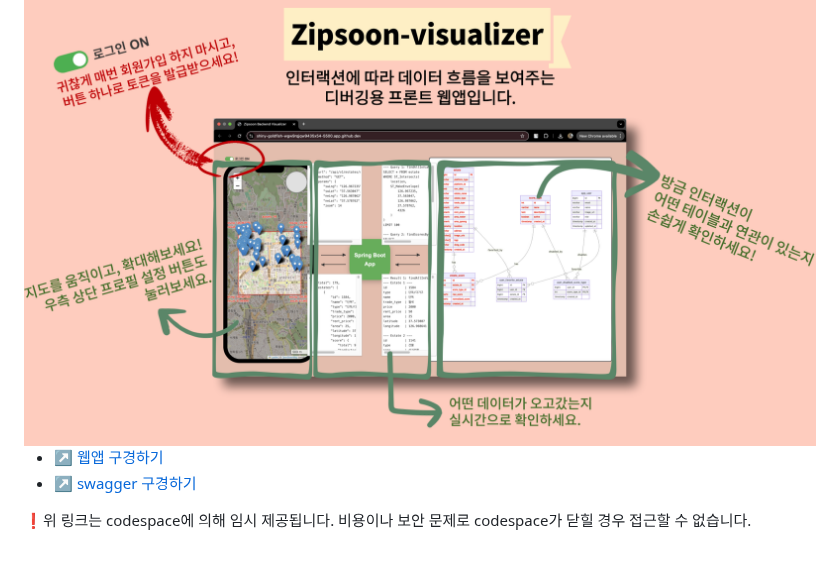
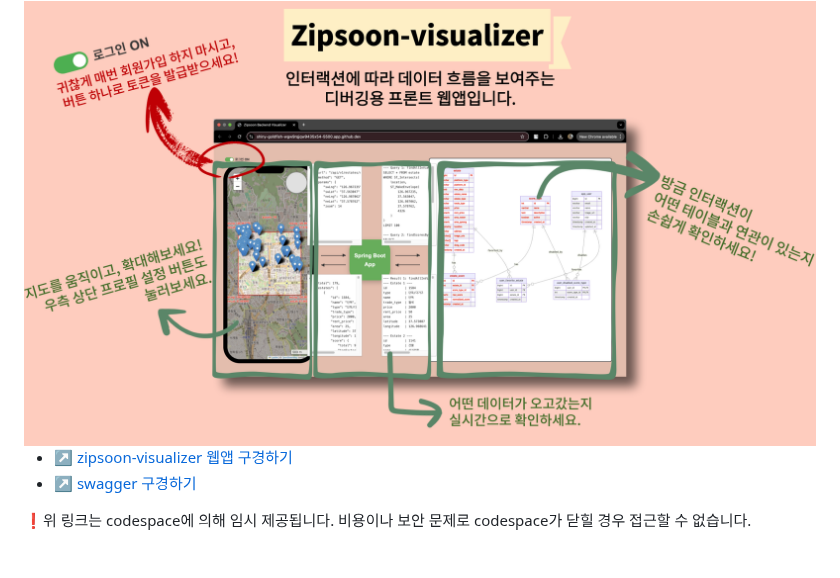
Before and after one commit to f-lab-edu/zipsoon, a Markdown page: README.md, the part around the change. Rendered like a GitHub page.

```diff
--- a/README.md
+++ b/README.md
@@ -9,7 +9,7 @@ Zipsoon은 사용자의 설정에 따라 부동산 매물에 점수를 매겨주
 
 <img src="/assets/images/zipsoon-visualizer.png" alt="zipsoon-visualizer">
 
-- [↗️ 웹앱 구경하기](https://shiny-goldfish-wgw9rqjqw9435x54-5500.app.github.dev/)
+- [↗️ zipsoon-visualizer 웹앱 구경하기](https://shiny-goldfish-wgw9rqjqw9435x54-5500.app.github.dev/)
 - [↗️ swagger 구경하기](https://shiny-goldfish-wgw9rqjqw9435x54-8080.app.github.dev/swagger-ui/index.html)
 
 ❗️위 링크는 codespace에 의해 임시 제공됩니다. 비용이나 보안 문제로 codespace가 닫힐 경우 접근할 수 없습니다.
```
